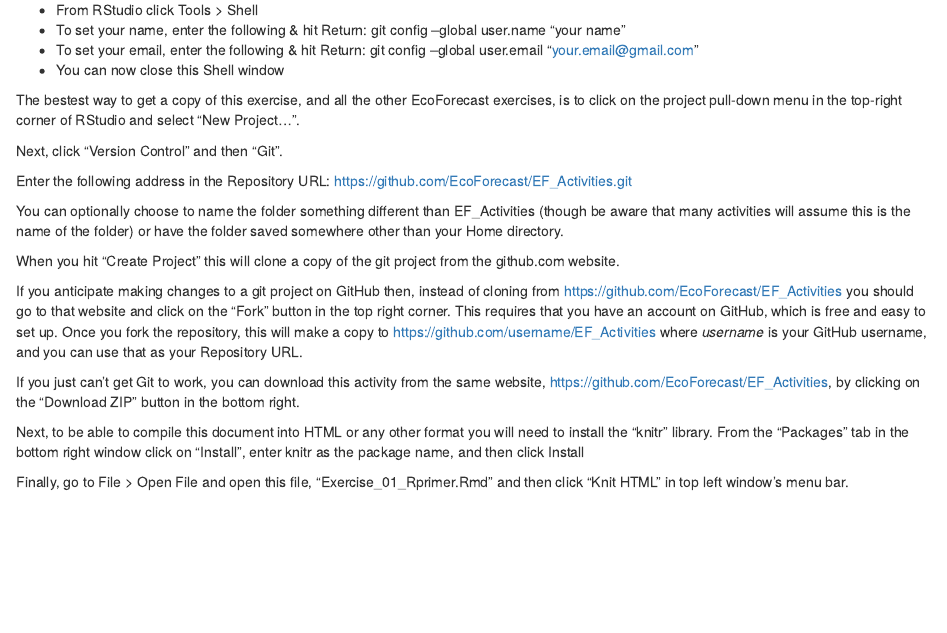
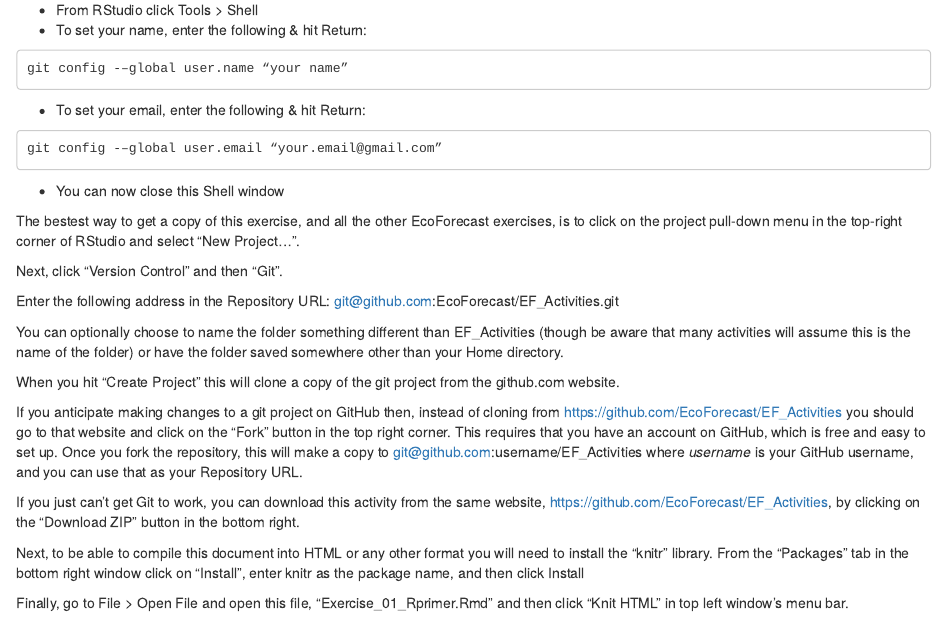
Before and after one commit to EcoForecast/EF_Activities, an R Markdown document (Exercise_01_RPrimer.Rmd): the page in a window 1100 px wide, from 870 px down. Rendered offline with R 4.5, knitr and Pandoc, with nearby package versions; some code elsewhere in the file could not run offline.

Commit message:
bug fixes from class

````diff
--- a/Exercise_01_RPrimer.Rmd
+++ b/Exercise_01_RPrimer.Rmd
@@ -30,21 +30,27 @@ This exercise is available off of http://github.com/EcoForecast and assumes that
   + Make sure "Enable version control interface" is checked
 4. You will need to introduce yourself to git.
   + From RStudio click Tools > Shell
-  + To set your name, enter the following & hit Return: git config –global user.name “your name”
-  + To set your email, enter the following & hit Return: git config –global user.email “your.email@gmail.com”
+  + To set your name, enter the following & hit Return:
+```
+git config -–global user.name “your name”
+```
+  + To set your email, enter the following & hit Return:
+```
+git config -–global user.email “your.email@gmail.com”
+```
   + You can now close this Shell window
 
 The bestest way to get a copy of this exercise, and all the other EcoForecast exercises, is to click on the project pull-down menu in the top-right corner of RStudio and select "New Project...".
 
 Next, click "Version Control" and then "Git".
 
-Enter the following address in the Repository URL: https://github.com/EcoForecast/EF_Activities.git
+Enter the following address in the Repository URL: git@github.com:EcoForecast/EF_Activities.git
 
 You can optionally choose to name the folder something different than EF_Activities (though be aware that many activities will assume this is the name of the folder) or have the folder saved somewhere other than your Home directory.
 
 When you hit "Create Project" this will clone a copy of the git project from the github.com website.
 
-If you anticipate making changes to a git project on GitHub then, instead of cloning from https://github.com/EcoForecast/EF_Activities you should go to that website and click on the "Fork" button in the top right corner. This requires that you have an account on GitHub, which is free and easy to set up. Once you fork the repository, this will make a copy to https://github.com/username/EF_Activities where _username_ is your GitHub username, and you can use that as your Repository URL.
+If you anticipate making changes to a git project on GitHub then, instead of cloning from https://github.com/EcoForecast/EF_Activities you should go to that website and click on the "Fork" button in the top right corner. This requires that you have an account on GitHub, which is free and easy to set up. Once you fork the repository, this will make a copy to git@github.com:username/EF_Activities where _username_ is your GitHub username, and you can use that as your Repository URL.
 
 If you just can't get Git to work, you can download this activity from the same website, https://github.com/EcoForecast/EF_Activities, by clicking on the "Download ZIP" button in the bottom right.
 
````
